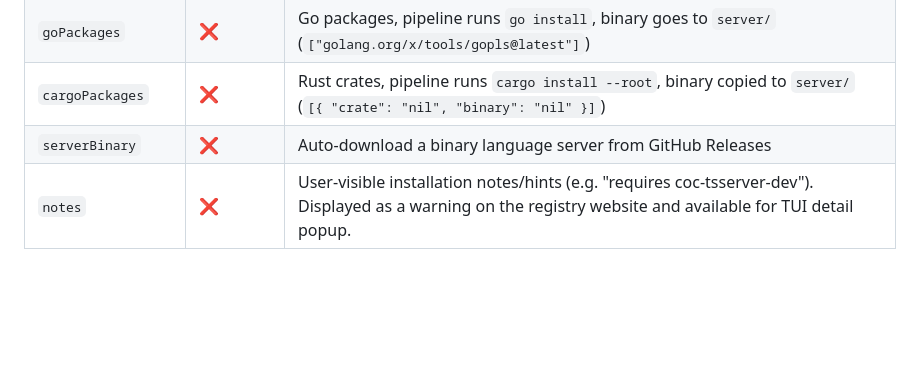
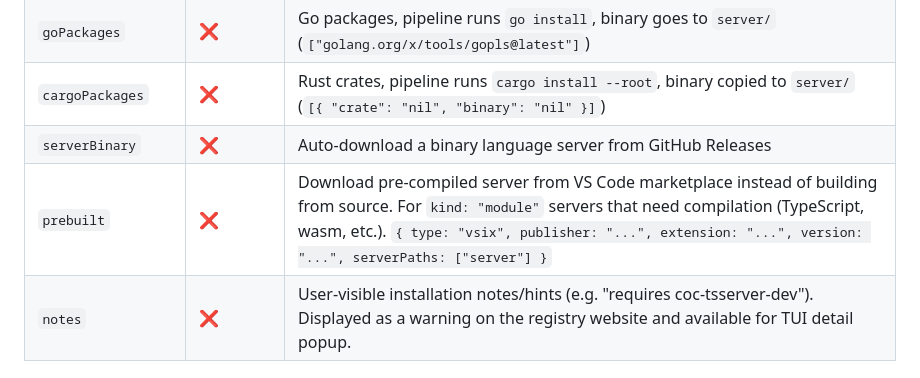
Before and after one commit to ChuYanLon/coc-vscode-registry, a Markdown page: README.md, the part around the change. Drawn GitHub-style; blank space fills up the shorter version.

```diff
--- a/README.md
+++ b/README.md
@@ -44,6 +44,7 @@ Package registry data for [coc-vscode-loader](https://github.com/coc-plugin/coc-
 | `goPackages` | ❌ | Go packages, pipeline runs `go install`, binary goes to `server/` (`["golang.org/x/tools/gopls@latest"]`) |
 | `cargoPackages` | ❌ | Rust crates, pipeline runs `cargo install --root`, binary copied to `server/` (`[{ "crate": "nil", "binary": "nil" }]`) |
 | `serverBinary` | ❌ | Auto-download a binary language server from GitHub Releases |
+| `prebuilt` | ❌ | Download pre-compiled server from VS Code marketplace instead of building from source. For `kind: "module"` servers that need compilation (TypeScript, wasm, etc.). `{ type: "vsix", publisher: "...", extension: "...", version: "...", serverPaths: ["server"] }` |
 | `notes` | ❌ | User-visible installation notes/hints (e.g. "requires coc-tsserver-dev"). Displayed as a warning on the registry website and available for TUI detail popup. |
 
 ### convert step types
```
Also changed, not shown: CONTRIBUTING.md (+1 -1 lines).
